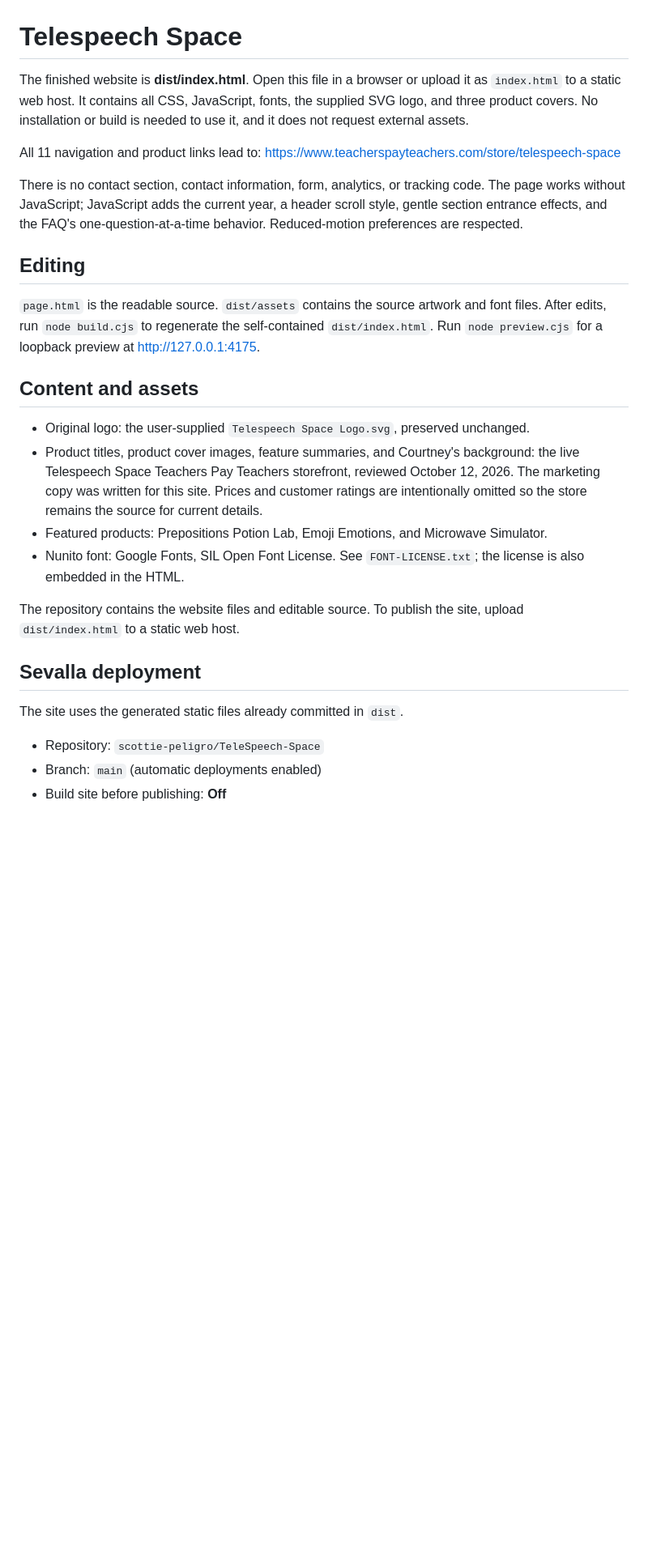
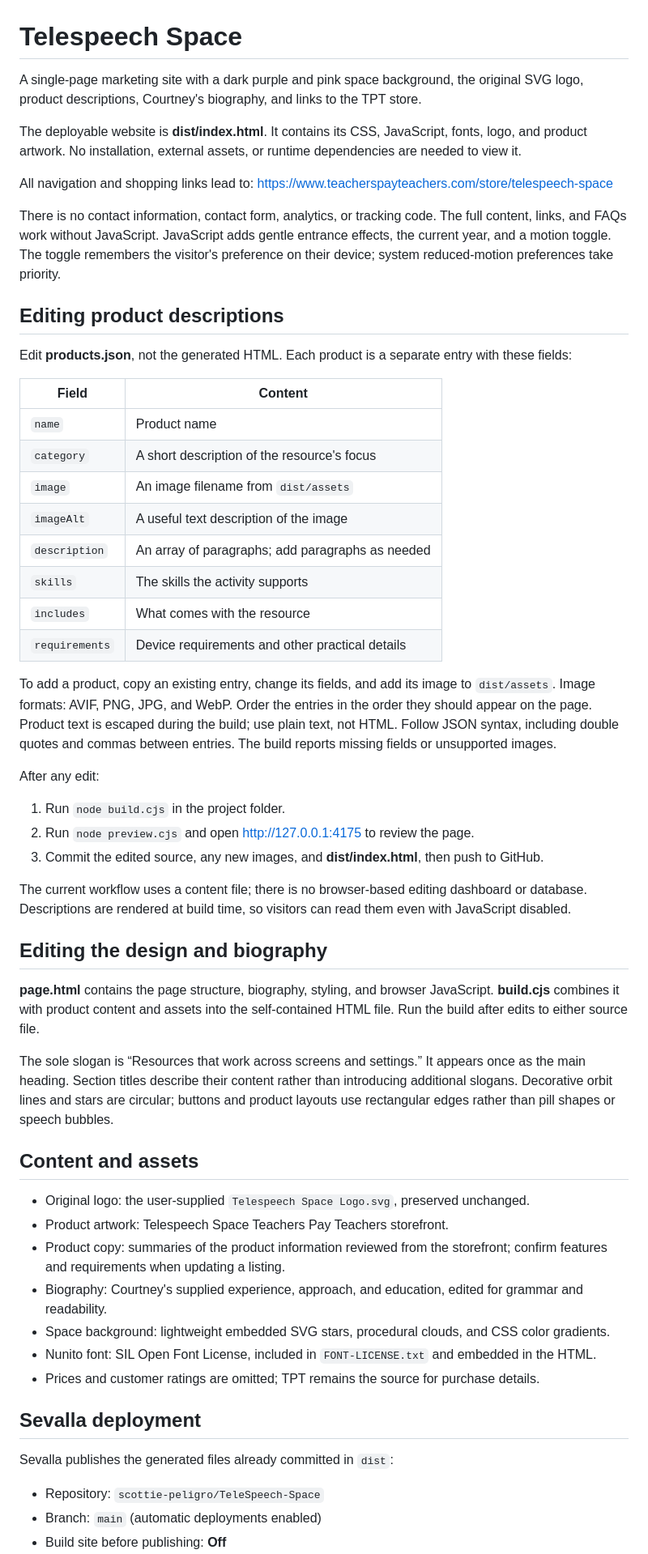
Before and after one commit to scottie-peligro/TeleSpeech-Space, a Markdown page: README.md, the part around one of its changes. Shown at 81% size. GitHub-like rendering; blank space fills up the shorter version.

```diff
--- a/README.md
+++ b/README.md
@@ -1,28 +1,58 @@
 # Telespeech Space
 
-The finished website is **dist/index.html**. Open this file in a browser or upload it as `index.html` to a static web host. It contains all CSS, JavaScript, fonts, the supplied SVG logo, and three product covers. No installation or build is needed to use it, and it does not request external assets.
+A single-page marketing site with a dark purple and pink space background, the original SVG logo, product descriptions, Courtney's biography, and links to the TPT store.
 
-All 11 navigation and product links lead to:
+The deployable website is **dist/index.html**. It contains its CSS, JavaScript, fonts, logo, and product artwork. No installation, external assets, or runtime dependencies are needed to view it.
+
+All navigation and shopping links lead to:
 https://www.teacherspayteachers.com/store/telespeech-space
 
-There is no contact section, contact information, form, analytics, or tracking code. The page works without JavaScript; JavaScript adds the current year, a header scroll style, gentle section entrance effects, and the FAQ's one-question-at-a-time behavior. Reduced-motion preferences are respected.
+There is no contact information, contact form, analytics, or tracking code. The full content, links, and FAQs work without JavaScript. JavaScript adds gentle entrance effects, the current year, and a motion toggle. The toggle remembers the visitor's preference on their device; system reduced-motion preferences take priority.
 
-## Editing
+## Editing product descriptions
 
-`page.html` is the readable source. `dist/assets` contains the source artwork and font files. After edits, run `node build.cjs` to regenerate the self-contained `dist/index.html`. Run `node preview.cjs` for a loopback preview at http://127.0.0.1:4175.
+Edit **products.json**, not the generated HTML. Each product is a separate entry with these fields:
+
+| Field | Content |
+| --- | --- |
+| `name` | Product name |
+| `category` | A short description of the resource's focus |
+| `image` | An image filename from `dist/assets` |
+| `imageAlt` | A useful text description of the image |
+| `description` | An array of paragraphs; add paragraphs as needed |
+| `skills` | The skills the activity supports |
+| `includes` | What comes with the resource |
+| `requirements` | Device requirements and other practical details |
+
+To add a product, copy an existing entry, change its fields, and add its image to `dist/assets`. Image formats: AVIF, PNG, JPG, and WebP. Order the entries in the order they should appear on the page. Product text is escaped during the build; use plain text, not HTML. Follow JSON syntax, including double quotes and commas between entries. The build reports missing fields or unsupported images.
+
+After any edit:
+
+1. Run `node build.cjs` in the project folder.
+2. Run `node preview.cjs` and open http://127.0.0.1:4175 to review the page.
+3. Commit the edited source, any new images, and **dist/index.html**, then push to GitHub.
+
+The current workflow uses a content file; there is no browser-based editing dashboard or database. Descriptions are rendered at build time, so visitors can read them even with JavaScript disabled.
+
+## Editing the design and biography
+
+**page.html** contains the page structure, biography, styling, and browser JavaScript. **build.cjs** combines it with product content and assets into the self-contained HTML file. Run the build after edits to either source file.
+
+The sole slogan is “Resources that work across screens and settings.” It appears once as the main heading. Section titles describe their content rather than introducing additional slogans. Decorative orbit lines and stars are circular; buttons and product layouts use rectangular edges rather than pill shapes or speech bubbles.
 
 ## Content and assets
 
 - Original logo: the user-supplied `Telespeech Space Logo.svg`, preserved unchanged.
-- Product titles, product cover images, feature summaries, and Courtney's background: the live Telespeech Space Teachers Pay Teachers storefront, reviewed October 12, 2026. The marketing copy was written for this site. Prices and customer ratings are intentionally omitted so the store remains the source for current details.
-- Featured products: Prepositions Potion Lab, Emoji Emotions, and Microwave Simulator.
-- Nunito font: Google Fonts, SIL Open Font License. See `FONT-LICENSE.txt`; the license is also embedded in the HTML.
-
-The repository contains the website files and editable source. To publish the site, upload `dist/index.html` to a static web host.
+- Product artwork: Telespeech Space Teachers Pay Teachers storefront.
+- Product copy: summaries of the product information reviewed from the storefront; confirm features and requirements when updating a listing.
+- Biography: Courtney's supplied experience, approach, and education, edited for grammar and readability.
+- Space background: lightweight embedded SVG stars, procedural clouds, and CSS color gradients.
+- Nunito font: SIL Open Font License, included in `FONT-LICENSE.txt` and embedded in the HTML.
+- Prices and customer ratings are omitted; TPT remains the source for purchase details.
 
 ## Sevalla deployment
 
-The site uses the generated static files already committed in `dist`.
+Sevalla publishes the generated files already committed in `dist`:
 
 - Repository: `scottie-peligro/TeleSpeech-Space`
 - Branch: `main` (automatic deployments enabled)
```
Also changed, not shown: other parts of README.md (+4 -2 lines), preview-desktop.jpg, preview-full.jpg (deleted), preview-mobile.jpg, preview-products.jpg (added), 4 other files.
